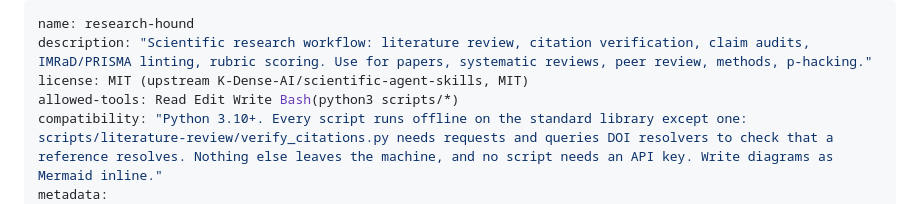
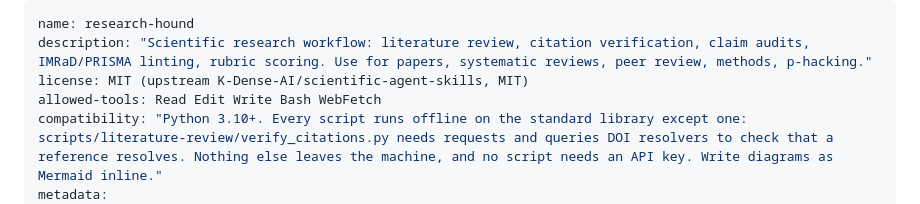
Before and after one commit to AlveeeRahman/research-hound, a Markdown page: SKILL.md, the part around the change. Rendered like a GitHub page.

```diff
--- a/SKILL.md
+++ b/SKILL.md
@@ -2,7 +2,7 @@
 name: research-hound
 description: "Scientific research workflow: literature review, citation verification, claim audits, IMRaD/PRISMA linting, rubric scoring. Use for papers, systematic reviews, peer review, methods, p-hacking."
 license: MIT (upstream K-Dense-AI/scientific-agent-skills, MIT)
-allowed-tools: Read Edit Write Bash(python3 scripts/*)
+allowed-tools: Read Edit Write Bash WebFetch
 compatibility: "Python 3.10+. Every script runs offline on the standard library except one: scripts/literature-review/verify_citations.py needs requests and queries DOI resolvers to check that a reference resolves. Nothing else leaves the machine, and no script needs an API key. Write diagrams as Mermaid inline."
 metadata:
   version: "1.2.0"
```
Also changed, not shown: guides/literature-review.md (+2 -2 lines), references/evaluation/security_validation.md (+0 -2 lines).
